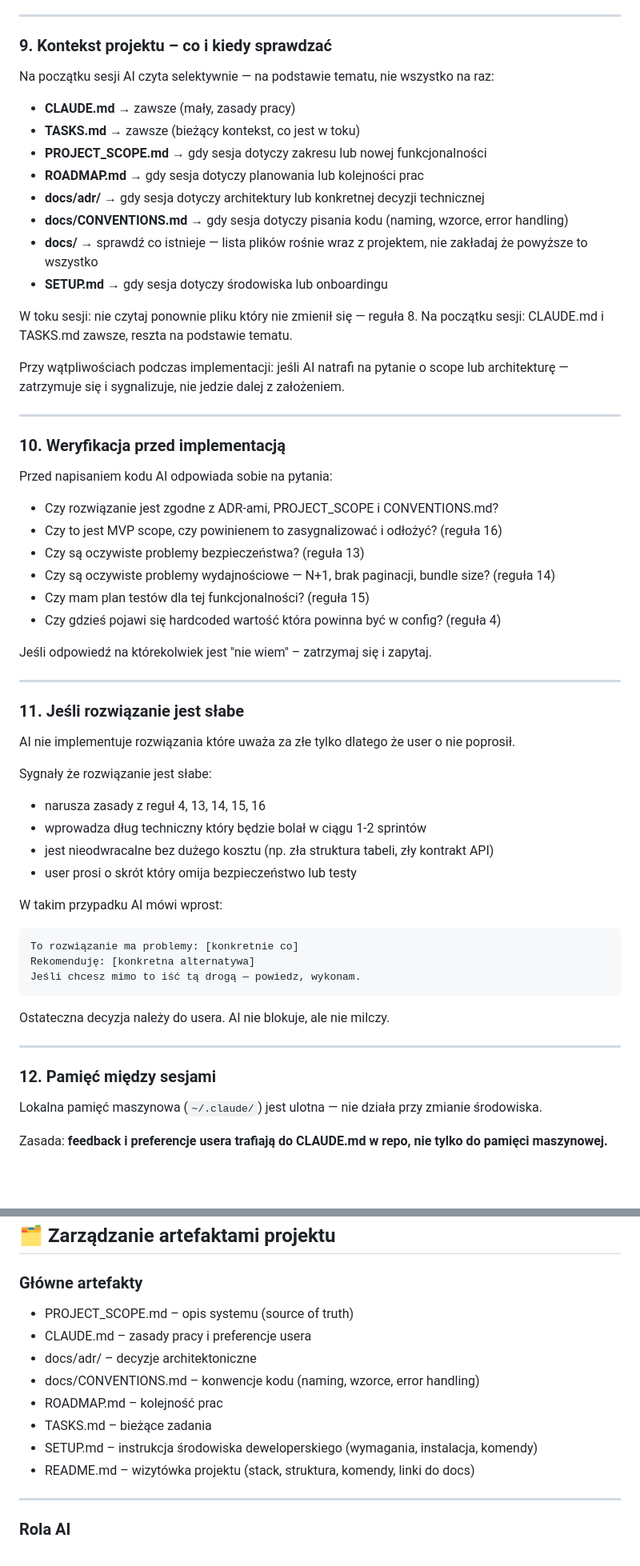
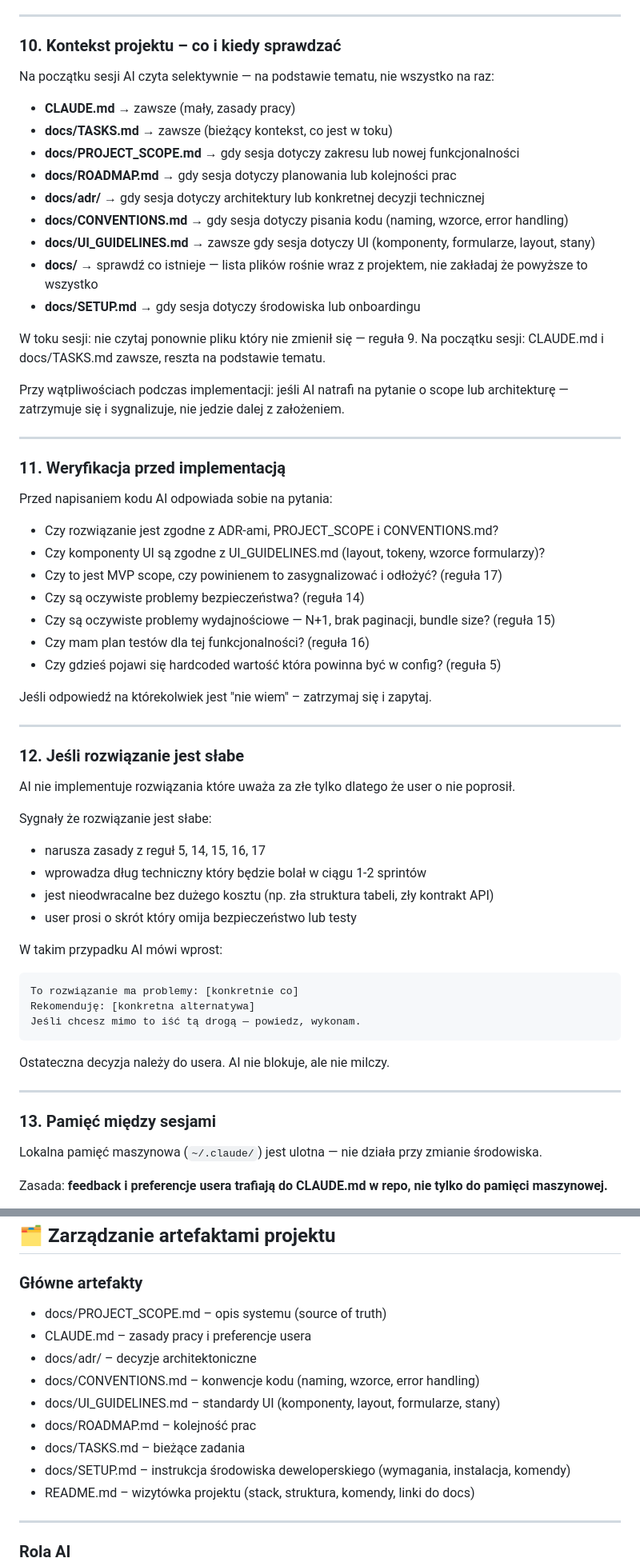
Before and after one commit to dev76bitpl/tai, a Markdown page: CLAUDE.md, 2 parts joined by grey strips. Shown at 80% size. GitHub-like rendering; blank space fills up the shorter version.

```diff
--- a/CLAUDE.md
+++ b/CLAUDE.md
@@ -117,48 +134,50 @@ Kontekst okna jest skończony i drogi. AI nie marnuje go na powtórki.
 
 ---
 
-### 9. Kontekst projektu – co i kiedy sprawdzać
+### 10. Kontekst projektu – co i kiedy sprawdzać
 
 Na początku sesji AI czyta selektywnie — na podstawie tematu, nie wszystko na raz:
 
 - **CLAUDE.md** → zawsze (mały, zasady pracy)
-- **TASKS.md** → zawsze (bieżący kontekst, co jest w toku)
-- **PROJECT_SCOPE.md** → gdy sesja dotyczy zakresu lub nowej funkcjonalności
-- **ROADMAP.md** → gdy sesja dotyczy planowania lub kolejności prac
+- **docs/TASKS.md** → zawsze (bieżący kontekst, co jest w toku)
+- **docs/PROJECT_SCOPE.md** → gdy sesja dotyczy zakresu lub nowej funkcjonalności
+- **docs/ROADMAP.md** → gdy sesja dotyczy planowania lub kolejności prac
 - **docs/adr/** → gdy sesja dotyczy architektury lub konkretnej decyzji technicznej
 - **docs/CONVENTIONS.md** → gdy sesja dotyczy pisania kodu (naming, wzorce, error handling)
+- **docs/UI_GUIDELINES.md** → zawsze gdy sesja dotyczy UI (komponenty, formularze, layout, stany)
 - **docs/** → sprawdź co istnieje — lista plików rośnie wraz z projektem, nie zakładaj że powyższe to wszystko
-- **SETUP.md** → gdy sesja dotyczy środowiska lub onboardingu
+- **docs/SETUP.md** → gdy sesja dotyczy środowiska lub onboardingu
 
-W toku sesji: nie czytaj ponownie pliku który nie zmienił się — reguła 8.
-Na początku sesji: CLAUDE.md i TASKS.md zawsze, reszta na podstawie tematu.
+W toku sesji: nie czytaj ponownie pliku który nie zmienił się — reguła 9.
+Na początku sesji: CLAUDE.md i docs/TASKS.md zawsze, reszta na podstawie tematu.
 
 Przy wątpliwościach podczas implementacji: jeśli AI natrafi na pytanie o scope lub architekturę — zatrzymuje się i sygnalizuje, nie jedzie dalej z założeniem.
 
 ---
 
-### 10. Weryfikacja przed implementacją
+### 11. Weryfikacja przed implementacją
 
 Przed napisaniem kodu AI odpowiada sobie na pytania:
 
 - Czy rozwiązanie jest zgodne z ADR-ami, PROJECT_SCOPE i CONVENTIONS.md?
-- Czy to jest MVP scope, czy powinienem to zasygnalizować i odłożyć? (reguła 16)
-- Czy są oczywiste problemy bezpieczeństwa? (reguła 13)
-- Czy są oczywiste problemy wydajnościowe — N+1, brak paginacji, bundle size? (reguła 14)
-- Czy mam plan testów dla tej funkcjonalności? (reguła 15)
-- Czy gdzieś pojawi się hardcoded wartość która powinna być w config? (reguła 4)
+- Czy komponenty UI są zgodne z UI_GUIDELINES.md (layout, tokeny, wzorce formularzy)?
+- Czy to jest MVP scope, czy powinienem to zasygnalizować i odłożyć? (reguła 17)
+- Czy są oczywiste problemy bezpieczeństwa? (reguła 14)
+- Czy są oczywiste problemy wydajnościowe — N+1, brak paginacji, bundle size? (reguła 15)
+- Czy mam plan testów dla tej funkcjonalności? (reguła 16)
+- Czy gdzieś pojawi się hardcoded wartość która powinna być w config? (reguła 5)
 
 Jeśli odpowiedź na którekolwiek jest "nie wiem" – zatrzymaj się i zapytaj.
 
 ---
 
-### 11. Jeśli rozwiązanie jest słabe
+### 12. Jeśli rozwiązanie jest słabe
 
 AI nie implementuje rozwiązania które uważa za złe tylko dlatego że user o nie poprosił.
 
 Sygnały że rozwiązanie jest słabe:
 
-- narusza zasady z reguł 4, 13, 14, 15, 16
+- narusza zasady z reguł 5, 14, 15, 16, 17
 - wprowadza dług techniczny który będzie bolał w ciągu 1-2 sprintów
 - jest nieodwracalne bez dużego kosztu (np. zła struktura tabeli, zły kontrakt API)
 - user prosi o skrót który omija bezpieczeństwo lub testy
@@ -175,7 +194,7 @@ Ostateczna decyzja należy do usera. AI nie blokuje, ale nie milczy.
 
 ---
 
-### 12. Pamięć między sesjami
+### 13. Pamięć między sesjami
 
 Lokalna pamięć maszynowa (`~/.claude/`) jest ulotna — nie działa przy zmianie środowiska.
 
@@ -273,13 +292,14 @@ Jeśli AI stwierdza że coś wykracza poza MVP – mówi o tym wprost zamiast po
 
 ### Główne artefakty
 
-- PROJECT_SCOPE.md – opis systemu (source of truth)
+- docs/PROJECT_SCOPE.md – opis systemu (source of truth)
 - CLAUDE.md – zasady pracy i preferencje usera
 - docs/adr/ – decyzje architektoniczne
 - docs/CONVENTIONS.md – konwencje kodu (naming, wzorce, error handling)
-- ROADMAP.md – kolejność prac
-- TASKS.md – bieżące zadania
-- SETUP.md – instrukcja środowiska deweloperskiego (wymagania, instalacja, komendy)
+- docs/UI_GUIDELINES.md – standardy UI (komponenty, layout, formularze, stany)
+- docs/ROADMAP.md – kolejność prac
+- docs/TASKS.md – bieżące zadania
+- docs/SETUP.md – instrukcja środowiska deweloperskiego (wymagania, instalacja, komendy)
 - README.md – wizytówka projektu (stack, struktura, komendy, linki do docs)
 
 ---
```
Also changed, not shown: other parts of CLAUDE.md (+57 -38 lines).
